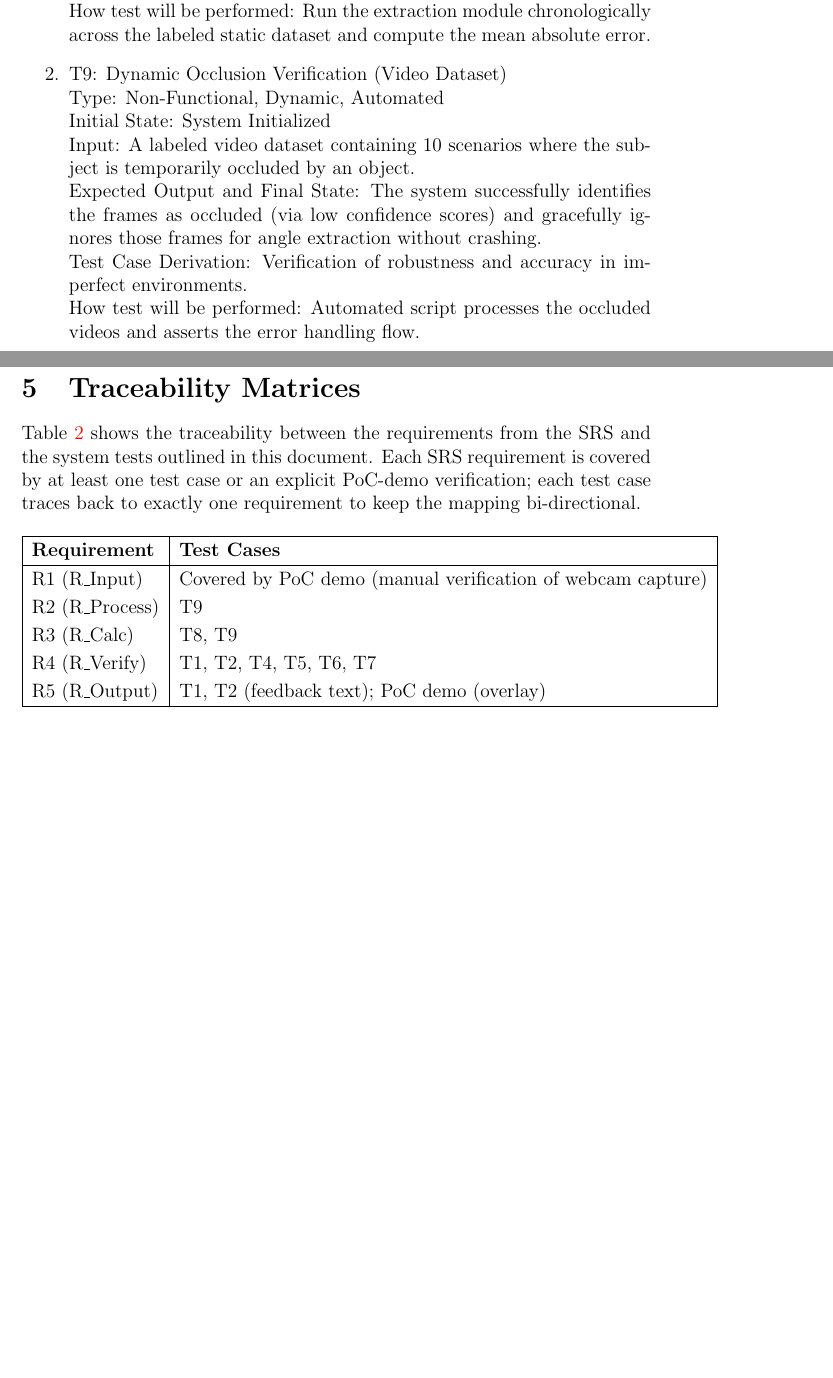
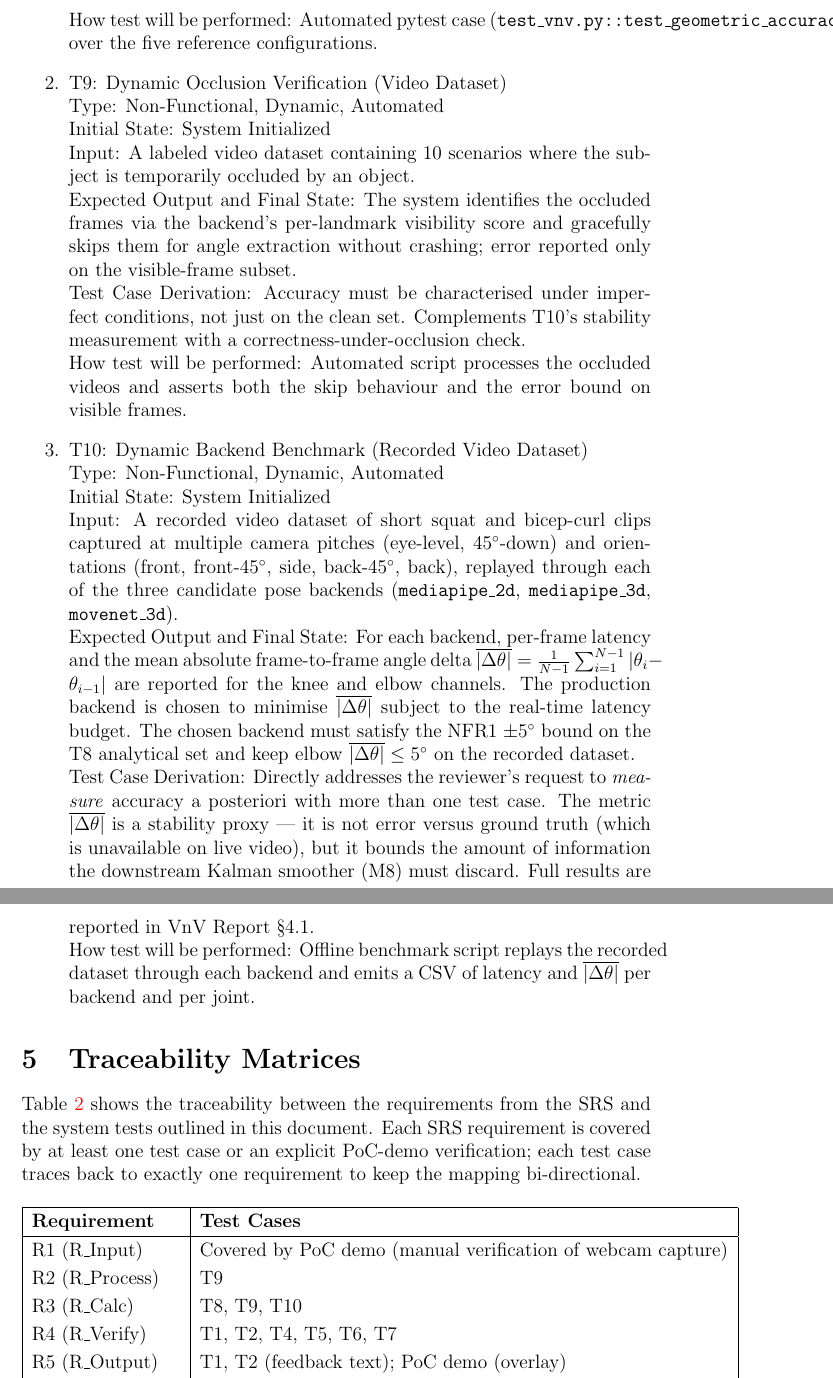
Before and after one commit to mmdmirh/cas741, a LaTeX document (docs/VnVPlan/VnVPlan.tex): two parts of pages 13 and 14 of 18 before the commit and two parts of pages 14 and 15 of 19 after it, joined at a grey line, cut at the place of the change, the shorter picture padded with empty space. Compiled offline with pdfLaTeX; a LaTeX package or settings file that is missing is left out.

Commit message:
docs: address Dr. Smith's NFR1 a-posteriori feedback in VnV Plan
Smith's supervisory review of the VnV Plan flagged that NFR1 accuracy
was asserted a priori rather than measured. Rewrote the Accuracy (NFR1)
subsubsection to:

- State an explicit a-posteriori evaluation philosophy
- Keep T8 (analytical) as the kinematic-engine isolation test
- Add T10 (Dynamic Backend Benchmark) across MediaPipe 2D, MediaPipe 3D,
  and MoveNet 3D, reporting per-frame latency and mean absolute
  frame-to-frame angle delta for knee and elbow channels
- Keep T9 (occlusion) as the robustness leg
- Update the traceability matrix so NFR1 maps to T8+T9+T10 and R3
  additionally references T10
- Add amsmath preamble package for the mean-delta formula

```diff
--- a/docs/VnVPlan/VnVPlan.tex
+++ b/docs/VnVPlan/VnVPlan.tex
@@ -1,5 +1,6 @@
 \documentclass[12pt, titlepage]{article}
 
+\usepackage{amsmath}
 \usepackage{booktabs}
 \usepackage{tabularx}
 \usepackage{hyperref}
@@ -326,2 +339,0 @@ Expected Output and Final State: Calculated angles for all 20 images correspond
-Test Case Derivation: Verification of the core measurement engine accuracy via a posteriori measurement.\\
-How test will be performed: Run the extraction module chronologically across the labeled static dataset and compute the mean absolute error.
@@ -328,11 +351,48 @@ How test will be performed: Run the extraction module chronologically across the
+How test will be performed: Automated pytest case
+(\texttt{test\_vnv.py::test\_geometric\_accuracy}) over the five reference
+configurations.
 
 \item{T9: Dynamic Occlusion Verification (Video Dataset)\\}
 Type: Non-Functional, Dynamic, Automated\\
 Initial State: System Initialized\\
-Input: A labeled video dataset containing 10 scenarios where the subject is temporarily occluded by an object.\\
-Expected Output and Final State: The system successfully identifies the frames as occluded (via low confidence scores) and gracefully ignores those frames for angle extraction without crashing.\\
-Test Case Derivation: Verification of robustness and accuracy in imperfect environments.\\
-How test will be performed: Automated script processes the occluded videos and asserts the error handling flow.
+Input: A labeled video dataset containing 10 scenarios where the subject
+is temporarily occluded by an object.\\
+Expected Output and Final State: The system identifies the occluded
+frames via the backend's per-landmark visibility score and gracefully
+skips them for angle extraction without crashing; error reported only on
+the visible-frame subset.\\
+Test Case Derivation: Accuracy must be characterised under imperfect
+conditions, not just on the clean set. Complements T10's stability
+measurement with a correctness-under-occlusion check.\\
+How test will be performed: Automated script processes the occluded videos
+and asserts both the skip behaviour and the error bound on visible frames.
+
+\item{T10: Dynamic Backend Benchmark (Recorded Video Dataset)\\}
+Type: Non-Functional, Dynamic, Automated\\
+Initial State: System Initialized\\
+Input: A recorded video dataset of short squat and bicep-curl clips
+captured at multiple camera pitches (eye-level, $45^\circ$-down) and
+orientations (front, front-$45^\circ$, side, back-$45^\circ$, back),
+replayed through each of the three candidate pose backends
+(\texttt{mediapipe\_2d}, \texttt{mediapipe\_3d}, \texttt{movenet\_3d}).\\
+Expected Output and Final State: For each backend, per-frame latency and
+the mean absolute frame-to-frame angle delta
+$\overline{|\Delta\theta|} = \tfrac{1}{N{-}1}\sum_{i=1}^{N-1}
+|\theta_i - \theta_{i-1}|$ are reported for the knee and elbow channels.
+The production backend is chosen to minimise
+$\overline{|\Delta\theta|}$ subject to the real-time latency budget. The
+chosen backend must satisfy the NFR1 $\pm 5^\circ$ bound on the T8
+analytical set and keep elbow $\overline{|\Delta\theta|} \le 5^\circ$
+on the recorded dataset.\\
+Test Case Derivation: Directly addresses the reviewer's request to
+\emph{measure} accuracy a posteriori with more than one test case. The
+metric $\overline{|\Delta\theta|}$ is a stability proxy --- it is not
+error versus ground truth (which is unavailable on live video), but it
+bounds the amount of information the downstream Kalman smoother
+(M8) must discard. Full results are reported in VnV Report \S4.1.\\
+How test will be performed: Offline benchmark script replays the
+recorded dataset through each backend and emits a CSV of latency and
+$\overline{|\Delta\theta|}$ per backend and per joint.
 \end{enumerate}
 
 \section{Traceability Matrices}\label{sec:trace}
@@ -346,9 +406,10 @@ Table~\ref{Table:trace} shows the traceability between the requirements from the
 \hline
 R1 (R\_Input)   & Covered by PoC demo (manual verification of webcam capture) \\
 R2 (R\_Process) & T9 \\
-R3 (R\_Calc)    & T8, T9 \\
+R3 (R\_Calc)    & T8, T9, T10 \\
 R4 (R\_Verify)  & T1, T2, T4, T5, T6, T7 \\
 R5 (R\_Output)  & T1, T2 (feedback text); PoC demo (overlay) \\
+NFR1 (Accuracy) & T8 (analytical), T9 (occlusion), T10 (dynamic benchmark) \\
 \hline
 \end{tabular}
 \caption{Traceability Matrix: Requirements to Tests}
```
Also changed, not shown: docs/VnVPlan/VnVPlan.tex (32 more changed lines).
